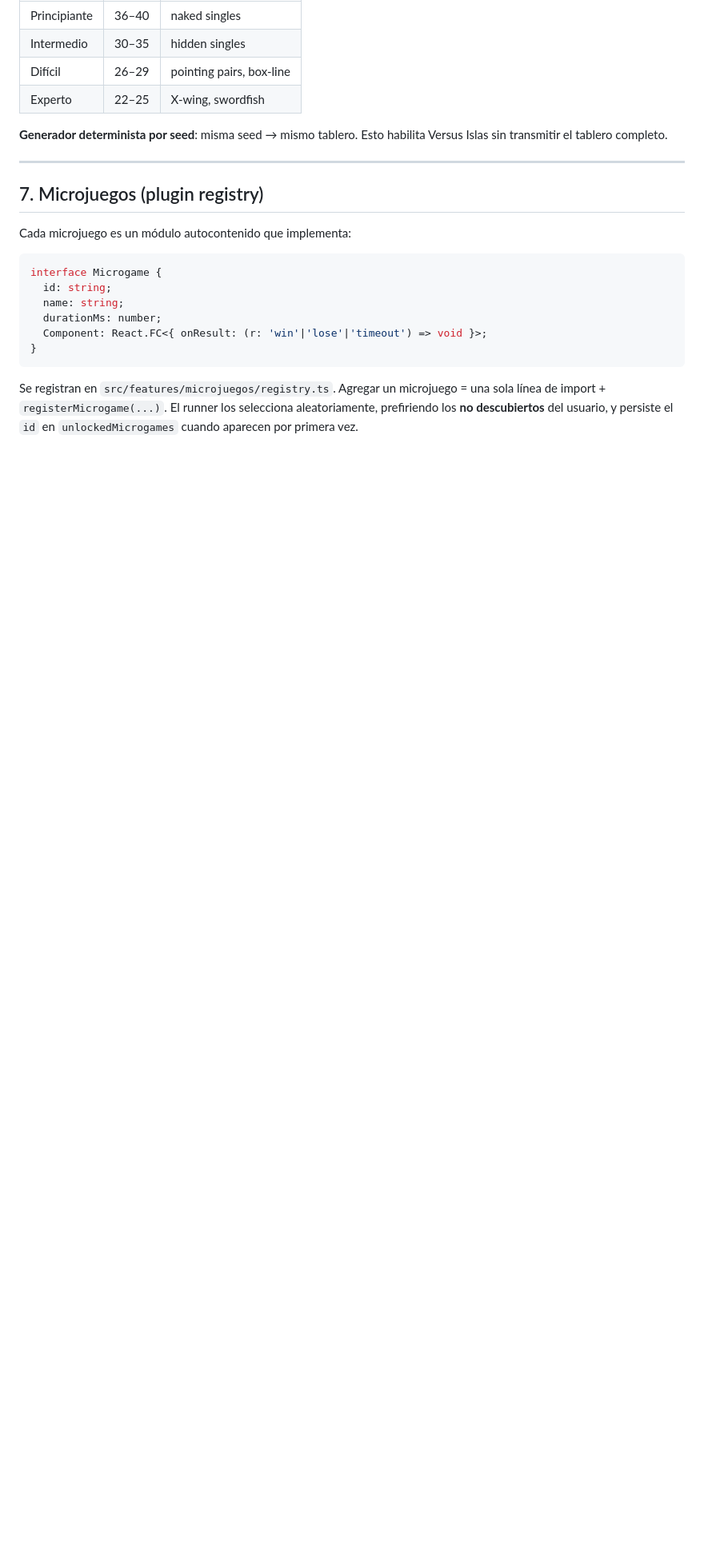
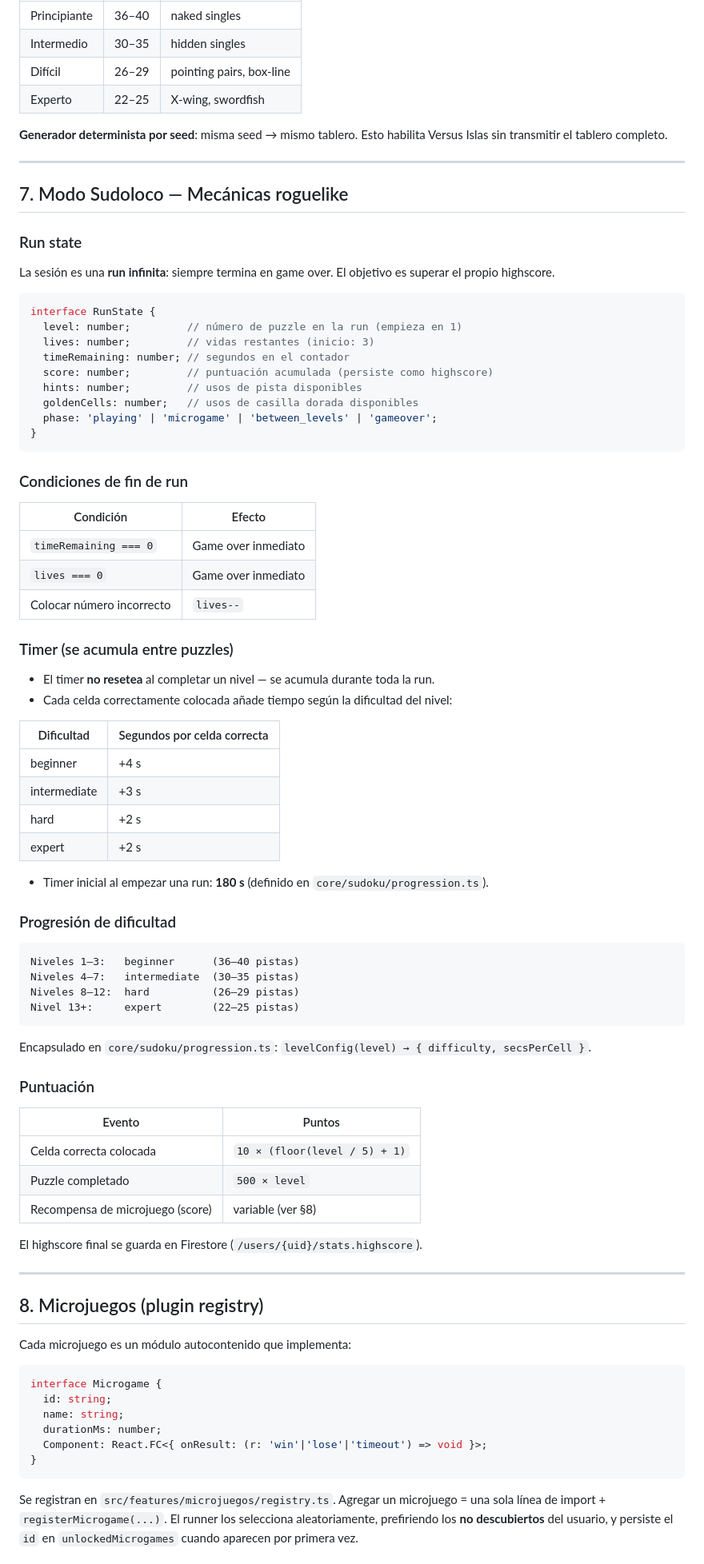
Before and after one commit to AxelDanielMR/proyectos, a Markdown page: videojuegos/sudoloco/ARCHITECTURE.md, the part around one of its changes. Shown at 80% size. Drawn GitHub-style; blank space fills up the shorter version.

````diff
--- a/videojuegos/sudoloco/ARCHITECTURE.md
+++ b/videojuegos/sudoloco/ARCHITECTURE.md
@@ -176,7 +176,70 @@ computeProgress(board, solution): number  // 0..100
 
 ---
 
-## 7. Microjuegos (plugin registry)
+## 7. Modo Sudoloco — Mecánicas roguelike
+
+### Run state
+
+La sesión es una **run infinita**: siempre termina en game over. El objetivo es superar el propio highscore.
+
+```ts
+interface RunState {
+  level: number;         // número de puzzle en la run (empieza en 1)
+  lives: number;         // vidas restantes (inicio: 3)
+  timeRemaining: number; // segundos en el contador
+  score: number;         // puntuación acumulada (persiste como highscore)
+  hints: number;         // usos de pista disponibles
+  goldenCells: number;   // usos de casilla dorada disponibles
+  phase: 'playing' | 'microgame' | 'between_levels' | 'gameover';
+}
+```
+
+### Condiciones de fin de run
+
+| Condición | Efecto |
+|---|---|
+| `timeRemaining === 0` | Game over inmediato |
+| `lives === 0` | Game over inmediato |
+| Colocar número incorrecto | `lives--` |
+
+### Timer (se acumula entre puzzles)
+
+- El timer **no resetea** al completar un nivel — se acumula durante toda la run.
+- Cada celda correctamente colocada añade tiempo según la dificultad del nivel:
+
+| Dificultad | Segundos por celda correcta |
+|---|---|
+| beginner | +4 s |
+| intermediate | +3 s |
+| hard | +2 s |
+| expert | +2 s |
+
+- Timer inicial al empezar una run: **180 s** (definido en `core/sudoku/progression.ts`).
+
+### Progresión de dificultad
+
+```
+Niveles 1–3:   beginner      (36–40 pistas)
+Niveles 4–7:   intermediate  (30–35 pistas)
+Niveles 8–12:  hard          (26–29 pistas)
+Nivel 13+:     expert        (22–25 pistas)
+```
+
+Encapsulado en `core/sudoku/progression.ts`: `levelConfig(level) → { difficulty, secsPerCell }`.
+
+### Puntuación
+
+| Evento | Puntos |
+|---|---|
+| Celda correcta colocada | `10 × (floor(level / 5) + 1)` |
+| Puzzle completado | `500 × level` |
+| Recompensa de microjuego (score) | variable (ver §8) |
+
+El highscore final se guarda en Firestore (`/users/{uid}/stats.highscore`).
+
+---
+
+## 8. Microjuegos (plugin registry)
 
 Cada microjuego es un módulo autocontenido que implementa:
 
````
Also changed, not shown: other parts of videojuegos/sudoloco/ARCHITECTURE.md (+111 -57 lines).
